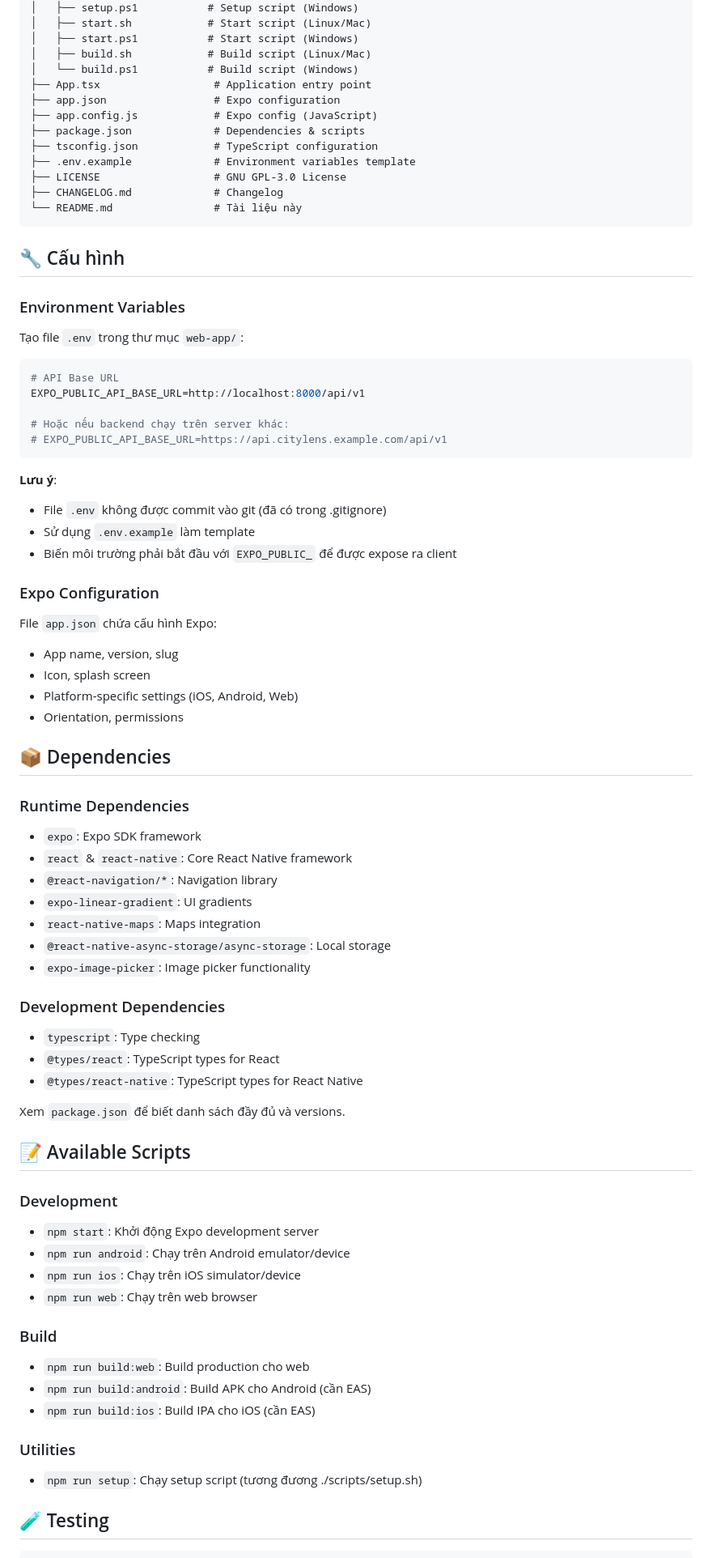
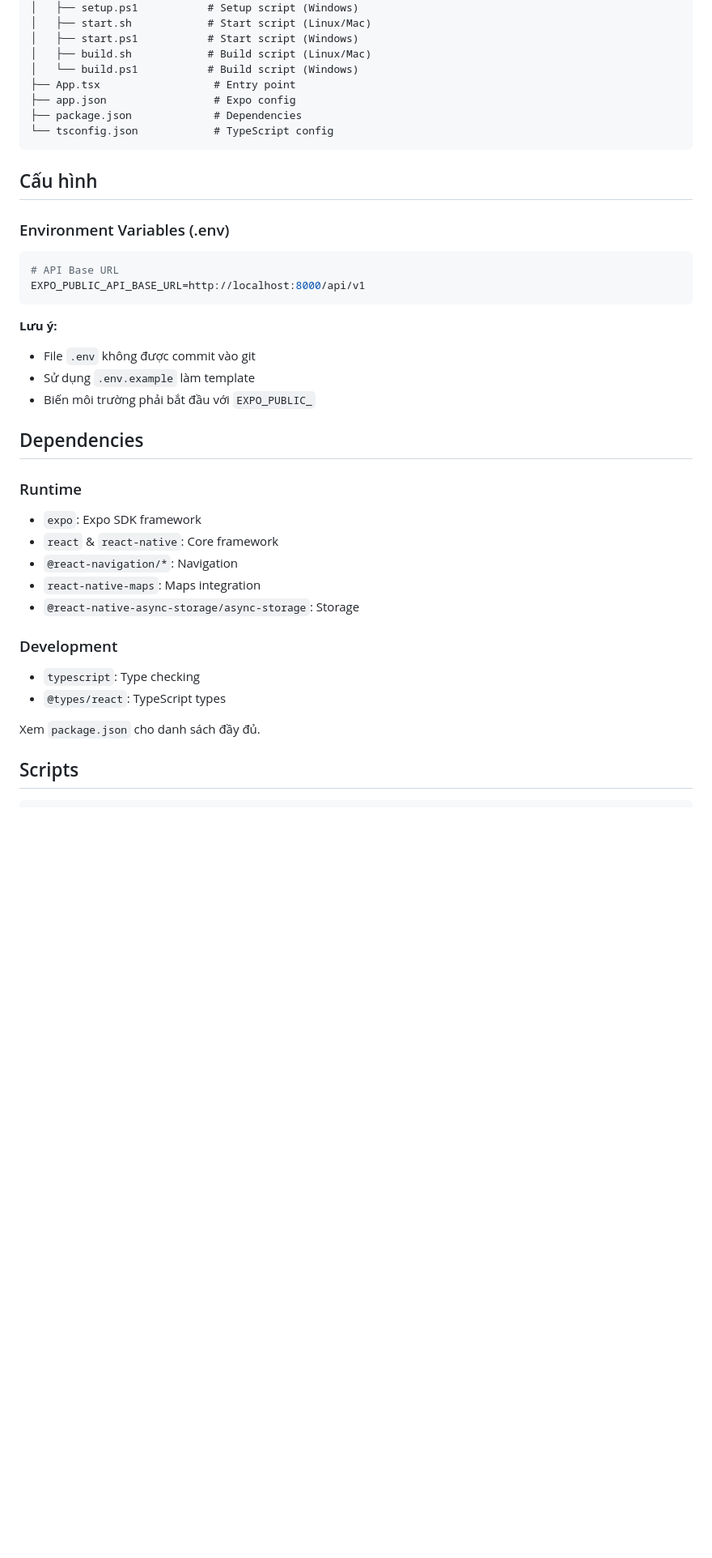
Before and after one commit to PKA-OpenDynamics/CityLens, a Markdown page: web-app/README.md, the part around one of its changes. Shown at 81% size. GitHub-like rendering; blank space fills up the shorter version.

````diff
--- a/web-app/README.md
+++ b/web-app/README.md
@@ -172,78 +143,41 @@ web-app/
 │   ├── start.ps1           # Start script (Windows)
 │   ├── build.sh            # Build script (Linux/Mac)
 │   └── build.ps1           # Build script (Windows)
-├── App.tsx                  # Application entry point
-├── app.json                 # Expo configuration
-├── app.config.js            # Expo config (JavaScript)
-├── package.json             # Dependencies & scripts
-├── tsconfig.json            # TypeScript configuration
-├── .env.example             # Environment variables template
-├── LICENSE                  # GNU GPL-3.0 License
-├── CHANGELOG.md             # Changelog
-└── README.md                # Tài liệu này
+├── App.tsx                  # Entry point
+├── app.json                 # Expo config
+├── package.json             # Dependencies
+└── tsconfig.json            # TypeScript config
 ```
 
-## 🔧 Cấu hình
+## Cấu hình
 
-### Environment Variables
-
-Tạo file `.env` trong thư mục `web-app/`:
+### Environment Variables (.env)
 
 ```env
 # API Base URL
 EXPO_PUBLIC_API_BASE_URL=http://localhost:8000/api/v1
-
-# Hoặc nếu backend chạy trên server khác:
-# EXPO_PUBLIC_API_BASE_URL=https://api.citylens.example.com/api/v1
 ```
 
-**Lưu ý**:
-- File `.env` không được commit vào git (đã có trong .gitignore)
+**Lưu ý:**
+- File `.env` không được commit vào git
 - Sử dụng `.env.example` làm template
-- Biến môi trường phải bắt đầu với `EXPO_PUBLIC_` để được expose ra client
+- Biến môi trường phải bắt đầu với `EXPO_PUBLIC_`
 
-### Expo Configuration
+## Dependencies
 
-File `app.json` chứa cấu hình Expo:
-- App name, version, slug
-- Icon, splash screen
-- Platform-specific settings (iOS, Android, Web)
-- Orientation, permissions
-
-## 📦 Dependencies
-
-### Runtime Dependencies
+### Runtime
 - `expo`: Expo SDK framework
-- `react` & `react-native`: Core React Native framework
-- `@react-navigation/*`: Navigation library
-- `expo-linear-gradient`: UI gradients
+- `react` & `react-native`: Core framework
+- `@react-navigation/*`: Navigation
 - `react-native-maps`: Maps integration
-- `@react-native-async-storage/async-storage`: Local storage
-- `expo-image-picker`: Image picker functionality
-
-### Development Dependencies
-- `typescript`: Type checking
-- `@types/react`: TypeScript types for React
-- `@types/react-native`: TypeScript types for React Native
-
-Xem `package.json` để biết danh sách đầy đủ và versions.
-
-## 📝 Available Scripts
+- `@react-native-async-storage/async-storage`: Storage
 
 ### Development
-- `npm start`: Khởi động Expo development server
-- `npm run android`: Chạy trên Android emulator/device
-- `npm run ios`: Chạy trên iOS simulator/device
-- `npm run web`: Chạy trên web browser
+- `typescript`: Type checking
+- `@types/react`: TypeScript types
 
-### Build
-- `npm run build:web`: Build production cho web
-- `npm run build:android`: Build APK cho Android (cần EAS)
-- `npm run build:ios`: Build IPA cho iOS (cần EAS)
+Xem `package.json` cho danh sách đầy đủ.
 
-### Utilities
-- `npm run setup`: Chạy setup script (tương đương ./scripts/setup.sh)
-
-## 🧪 Testing
+## Scripts
 
 ```bash
````
Also changed, not shown: other parts of web-app/README.md (+108 -151 lines).
